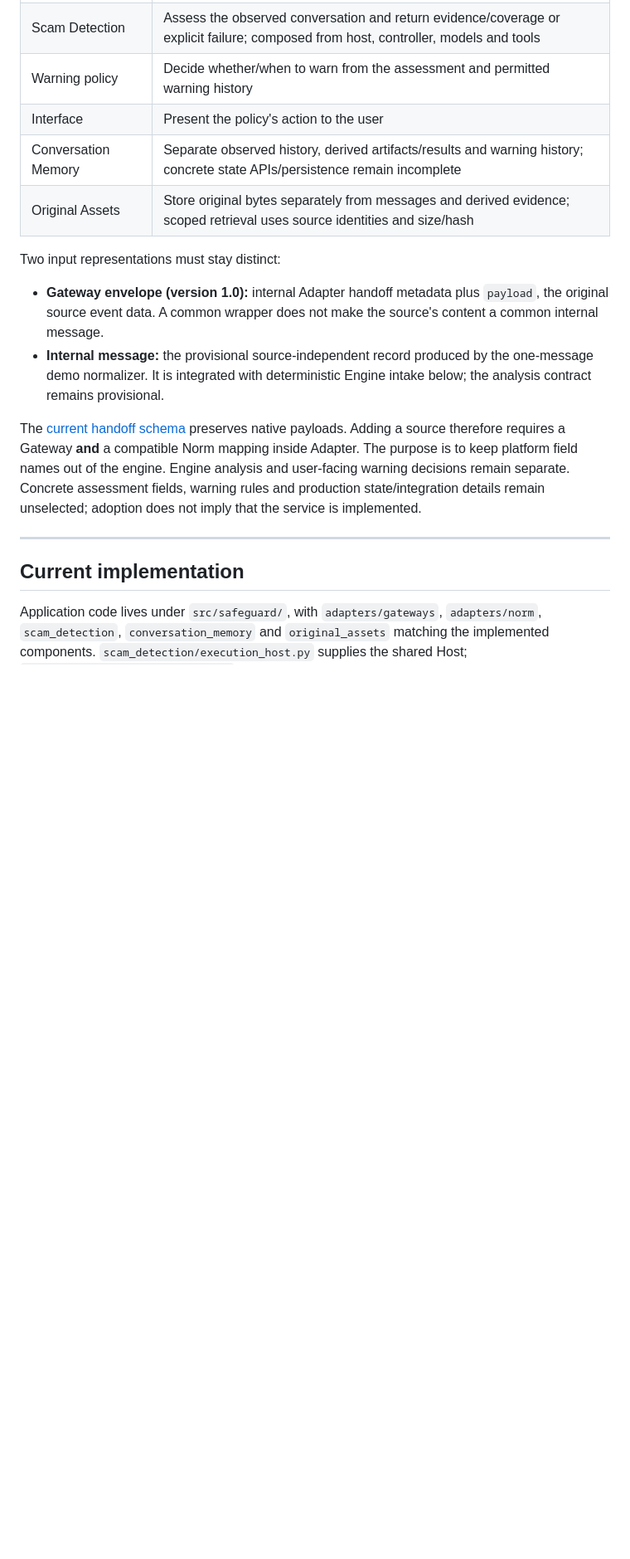
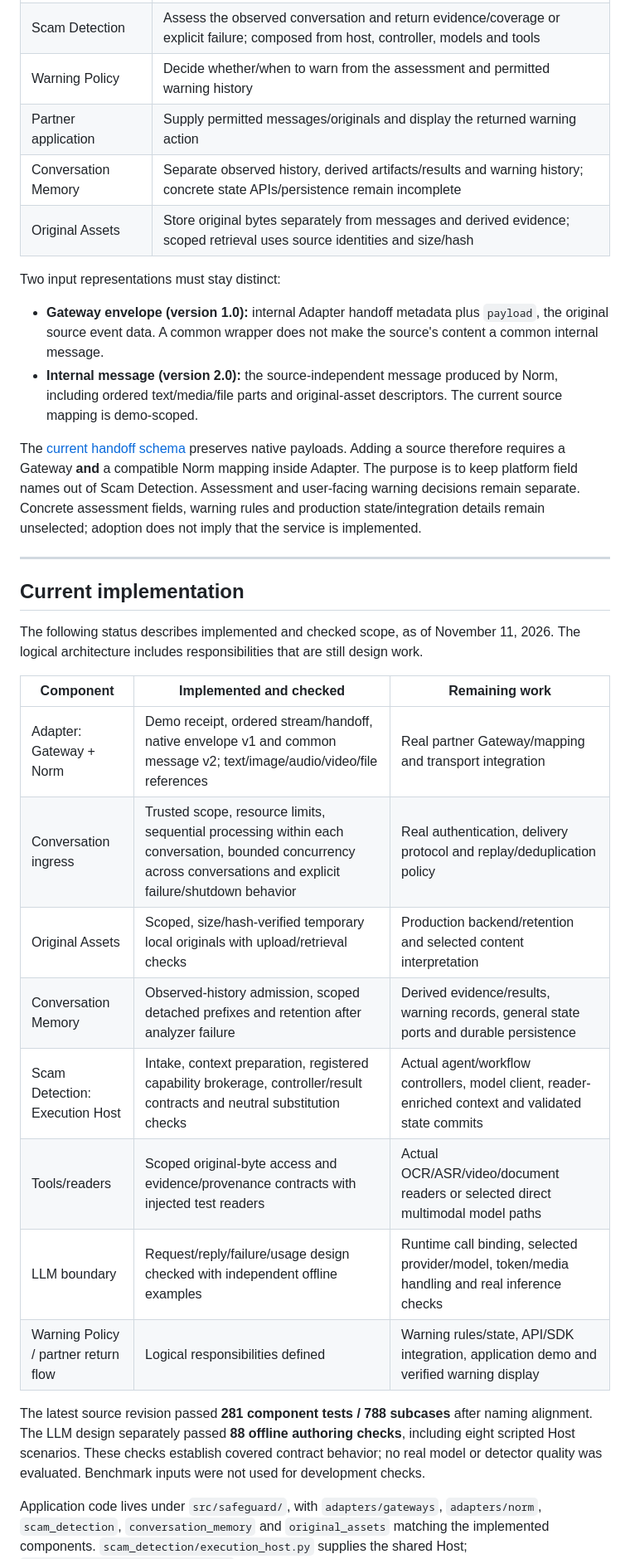
Before and after one commit to sampham-AIstudy/SafeGuardAI, a Markdown page: README.md, the part around one of its changes. Shown at 83% size. Drawn GitHub-style; blank space fills up the shorter version.

```diff
--- a/README.md
+++ b/README.md
@@ -70,8 +70,8 @@ this component grouping. Scam Detection and separate Warning Policy are adopted
 | Gateway, inside Adapter | Receive source events and preserve source context and native payload |
 | Norm, inside Adapter | Interpret native data using its source mapping and produce the common internal message |
 | Scam Detection | Assess the observed conversation and return evidence/coverage or explicit failure; composed from host, controller, models and tools |
-| Warning policy | Decide whether/when to warn from the assessment and permitted warning history |
-| Interface | Present the policy's action to the user |
+| Warning Policy | Decide whether/when to warn from the assessment and permitted warning history |
+| Partner application | Supply permitted messages/originals and display the returned warning action |
 | Conversation Memory | Separate observed history, derived artifacts/results and warning history; concrete state APIs/persistence remain incomplete |
 | Original Assets | Store original bytes separately from messages and derived evidence; scoped retrieval uses source identities and size/hash |
 
@@ -79,18 +79,37 @@ Two input representations must stay distinct:
 
 - **Gateway envelope (version 1.0):** internal Adapter handoff metadata plus `payload`, the original source event data.
   A common wrapper does not make the source's content a common internal message.
-- **Internal message:** the provisional source-independent record produced by the one-message
-  demo normalizer. It is integrated with deterministic Engine intake below; the analysis contract remains provisional.
+- **Internal message (version 2.0):** the source-independent message produced by Norm, including
+  ordered text/media/file parts and original-asset descriptors. The current source mapping is demo-scoped.
 
 The [current handoff schema](src/safeguard/adapters/contract.schema.json) preserves native payloads. Adding a
 source therefore requires a Gateway **and** a compatible Norm mapping inside Adapter.
-The purpose is to keep platform field names out of the engine. Engine analysis and user-facing
+The purpose is to keep platform field names out of Scam Detection. Assessment and user-facing
 warning decisions remain separate. Concrete assessment fields, warning rules and production
 state/integration details remain unselected; adoption does not imply that the service is implemented.
 
 ---
 
 ## Current implementation
+
+The following status describes implemented and checked scope, as of November 11, 2026.
+The logical architecture includes responsibilities that are still design work.
+
+| Component | Implemented and checked | Remaining work |
+|---|---|---|
+| Adapter: Gateway + Norm | Demo receipt, ordered stream/handoff, native envelope v1 and common message v2; text/image/audio/video/file references | Real partner Gateway/mapping and transport integration |
+| Conversation ingress | Trusted scope, resource limits, sequential processing within each conversation, bounded concurrency across conversations and explicit failure/shutdown behavior | Real authentication, delivery protocol and replay/deduplication policy |
+| Original Assets | Scoped, size/hash-verified temporary local originals with upload/retrieval checks | Production backend/retention and selected content interpretation |
+| Conversation Memory | Observed-history admission, scoped detached prefixes and retention after analyzer failure | Derived evidence/results, warning records, general state ports and durable persistence |
+| Scam Detection: Execution Host | Intake, context preparation, registered capability brokerage, controller/result contracts and neutral substitution checks | Actual agent/workflow controllers, model client, reader-enriched context and validated state commits |
+| Tools/readers | Scoped original-byte access and evidence/provenance contracts with injected test readers | Actual OCR/ASR/video/document readers or selected direct multimodal model paths |
+| LLM boundary | Request/reply/failure/usage design checked with independent offline examples | Runtime call binding, selected provider/model, token/media handling and real inference checks |
+| Warning Policy / partner return flow | Logical responsibilities defined | Warning rules/state, API/SDK integration, application demo and verified warning display |
+
+The latest source revision passed **281 component tests / 788 subcases** after naming alignment.
+The LLM design separately passed **88 offline authoring checks**, including eight scripted Host
+scenarios. These checks establish covered contract behavior; no real model or detector quality
+was evaluated. Benchmark inputs were not used for development checks.
 
 Application code lives under `src/safeguard/`, with `adapters/gateways`, `adapters/norm`,
 `scam_detection`, `conversation_memory` and `original_assets` matching the implemented components.
```
Also changed, not shown: other parts of README.md (+40 -23 lines).
